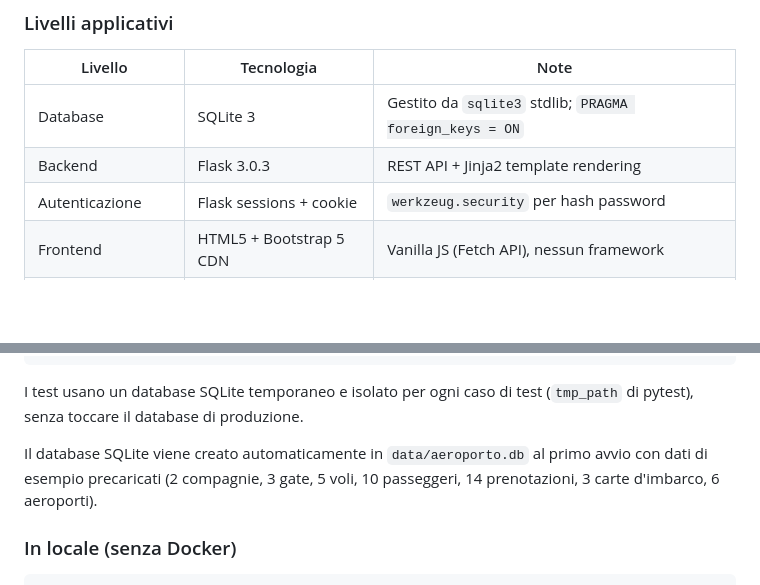
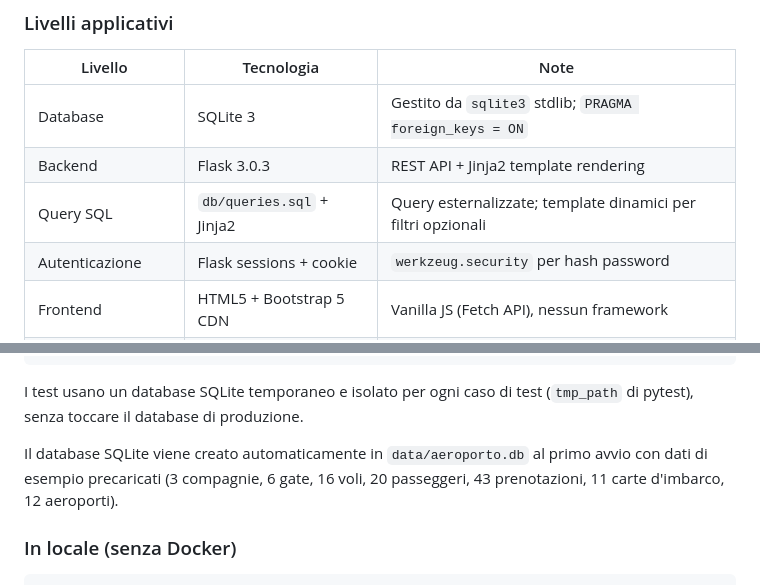
Before and after one commit to ormendal/SkyPort, a Markdown page: README.md, 2 parts joined by grey strips. GitHub-like rendering; blank space fills up the shorter version.

```diff
--- a/README.md
+++ b/README.md
@@ -37,6 +41,7 @@ aeroporto/
 |---------|-----------|------|
 | Database | SQLite 3 | Gestito da `sqlite3` stdlib; `PRAGMA foreign_keys = ON` |
 | Backend | Flask 3.0.3 | REST API + Jinja2 template rendering |
+| Query SQL | `db/queries.sql` + Jinja2 | Query esternalizzate; template dinamici per filtri opzionali |
 | Autenticazione | Flask sessions + cookie | `werkzeug.security` per hash password |
 | Frontend | HTML5 + Bootstrap 5 CDN | Vanilla JS (Fetch API), nessun framework |
 | Icone | Bootstrap Icons 1.11 CDN | Standard 16/20/24px |
@@ -106,7 +111,7 @@ pytest tests/
 
 I test usano un database SQLite temporaneo e isolato per ogni caso di test (`tmp_path` di pytest), senza toccare il database di produzione.
 
-Il database SQLite viene creato automaticamente in `data/aeroporto.db` al primo avvio con dati di esempio precaricati (2 compagnie, 3 gate, 5 voli, 10 passeggeri, 14 prenotazioni, 3 carte d'imbarco, 6 aeroporti).
+Il database SQLite viene creato automaticamente in `data/aeroporto.db` al primo avvio con dati di esempio precaricati (3 compagnie, 6 gate, 16 voli, 20 passeggeri, 43 prenotazioni, 11 carte d'imbarco, 12 aeroporti).
 
 ### In locale (senza Docker)
 
```
Also changed, not shown: other parts of README.md (+29 -3 lines).
